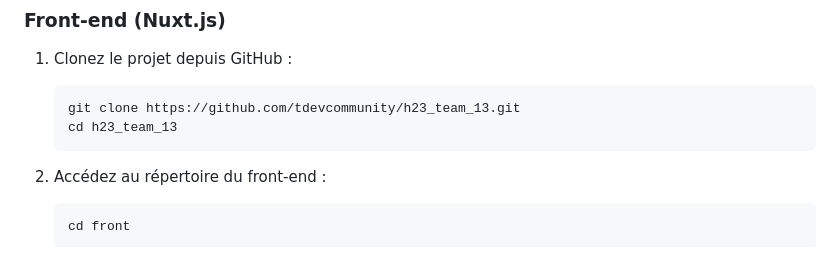
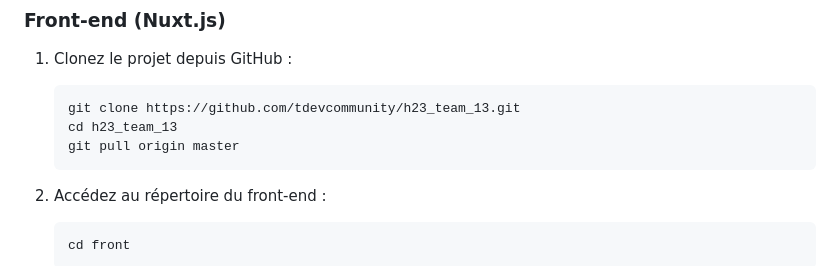
Before and after one commit to tdevcommunity/h23_team_13, a Markdown page: README.md, the part around the change. Drawn GitHub-style.

````diff
--- a/README.md
+++ b/README.md
@@ -27,6 +27,7 @@ Le projet vise à concevoir et à développer une plateforme en ligne pour la ge
     ```bash
     git clone https://github.com/tdevcommunity/h23_team_13.git
     cd h23_team_13
+    git pull origin master
     ```
 
 2. Accédez au répertoire du front-end :
````
